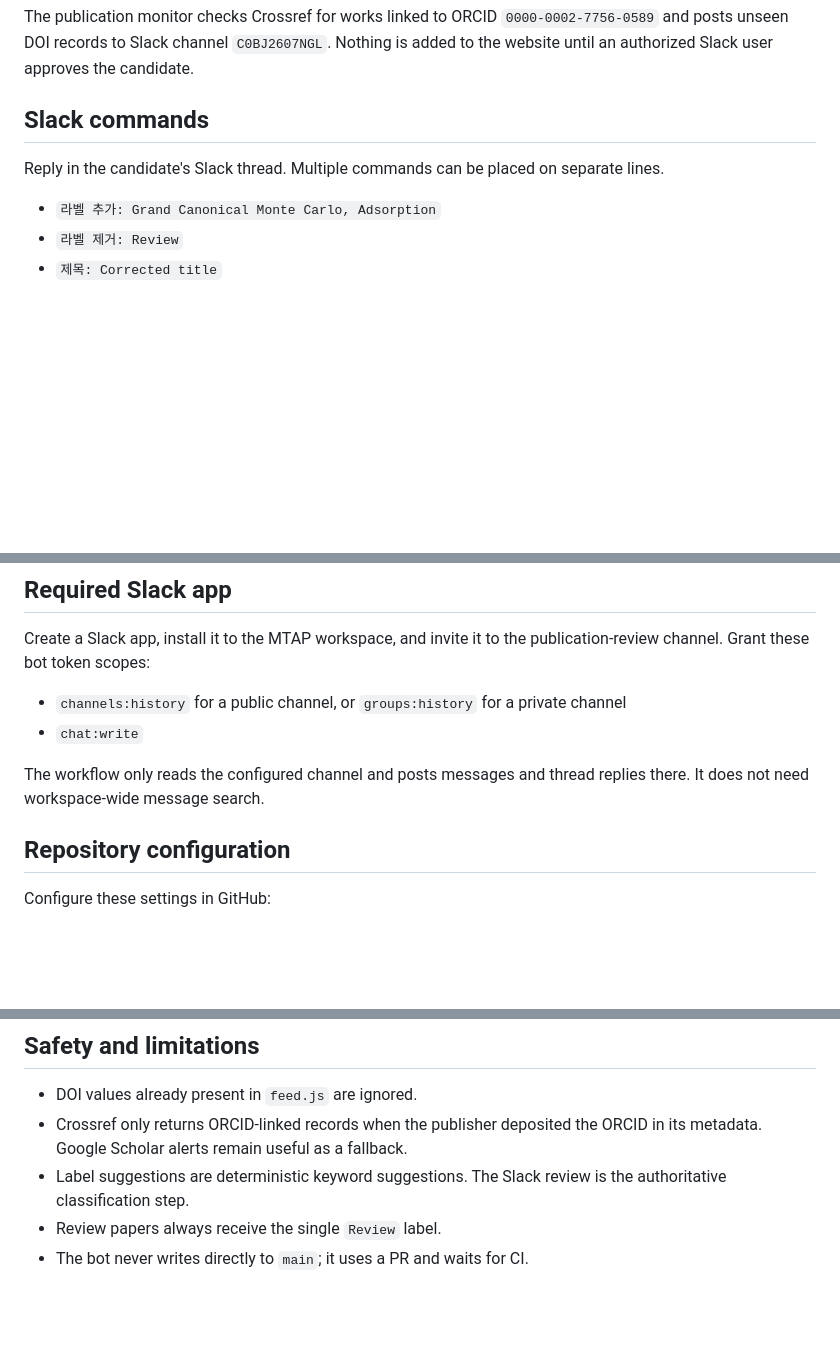
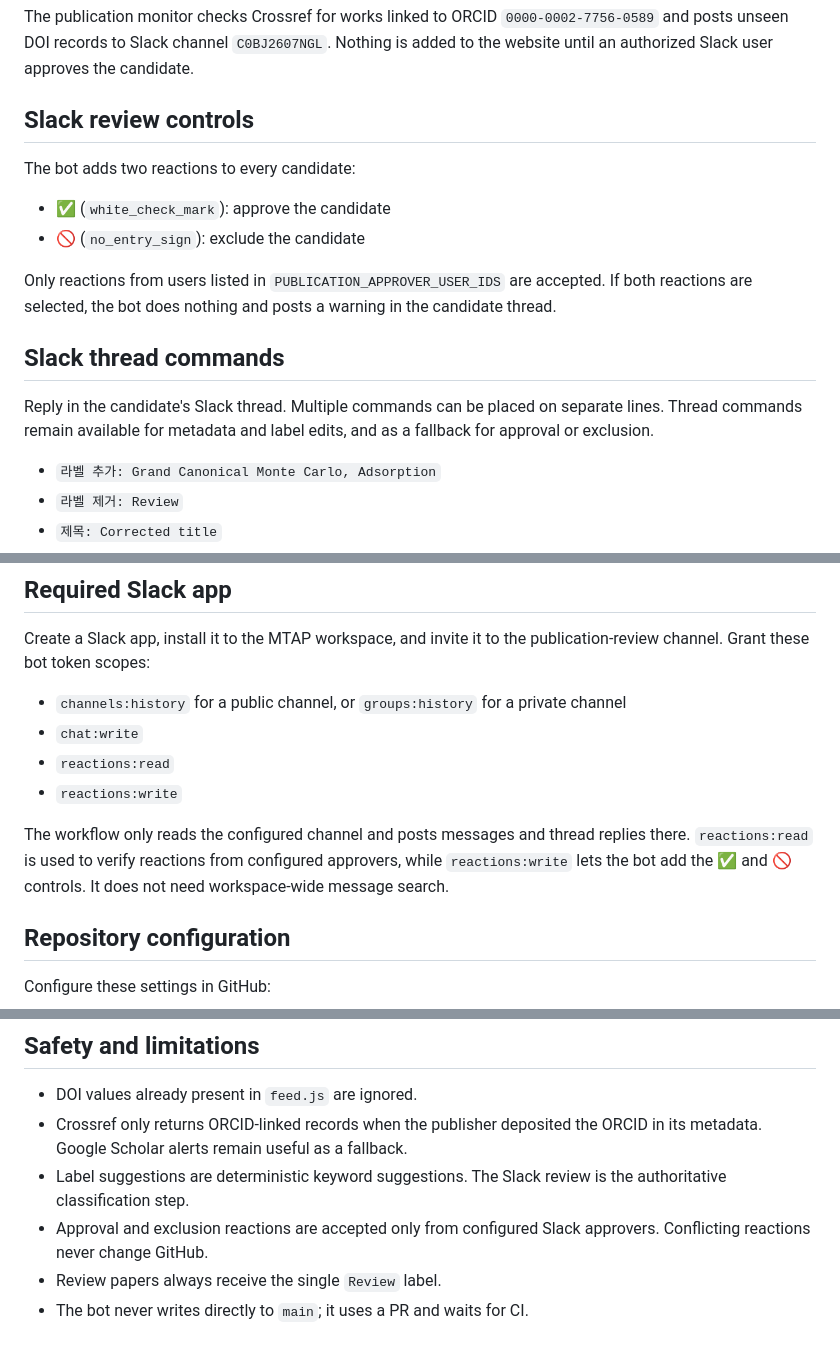
Before and after one commit to Chung-Research-Group/chung-research-group.github.io, a Markdown page: docs/publication-automation.md, 3 parts joined by grey strips. Rendered like a GitHub page; blank space fills up the shorter version.

Commit message:
Document Slack reaction controls

```diff
--- a/docs/publication-automation.md
+++ b/docs/publication-automation.md
@@ -5,10 +5,22 @@ The publication monitor checks Crossref for works linked to ORCID
 `C0BJ2607NGL`. Nothing is added to the website until an authorized Slack user
 approves the candidate.
 
-## Slack commands
+## Slack review controls
+
+The bot adds two reactions to every candidate:
+
+- ✅ (`white_check_mark`): approve the candidate
+- 🚫 (`no_entry_sign`): exclude the candidate
+
+Only reactions from users listed in `PUBLICATION_APPROVER_USER_IDS` are
+accepted. If both reactions are selected, the bot does nothing and posts a
+warning in the candidate thread.
+
+## Slack thread commands
 
 Reply in the candidate's Slack thread. Multiple commands can be placed on
-separate lines.
+separate lines. Thread commands remain available for metadata and label edits,
+and as a fallback for approval or exclusion.
 
 - `라벨 추가: Grand Canonical Monte Carlo, Adsorption`
 - `라벨 제거: Review`
@@ -39,9 +51,13 @@ publication-review channel. Grant these bot token scopes:
 
 - `channels:history` for a public channel, or `groups:history` for a private channel
 - `chat:write`
+- `reactions:read`
+- `reactions:write`
 
 The workflow only reads the configured channel and posts messages and thread
-replies there. It does not need workspace-wide message search.
+replies there. `reactions:read` is used to verify reactions from configured
+approvers, while `reactions:write` lets the bot add the ✅ and 🚫 controls. It
+does not need workspace-wide message search.
 
 ## Repository configuration
 
@@ -66,5 +82,7 @@ configuration. Scheduled checks run every 30 minutes.
   ORCID in its metadata. Google Scholar alerts remain useful as a fallback.
 - Label suggestions are deterministic keyword suggestions. The Slack review is
   the authoritative classification step.
+- Approval and exclusion reactions are accepted only from configured Slack
+  approvers. Conflicting reactions never change GitHub.
 - Review papers always receive the single `Review` label.
 - The bot never writes directly to `main`; it uses a PR and waits for CI.
```
